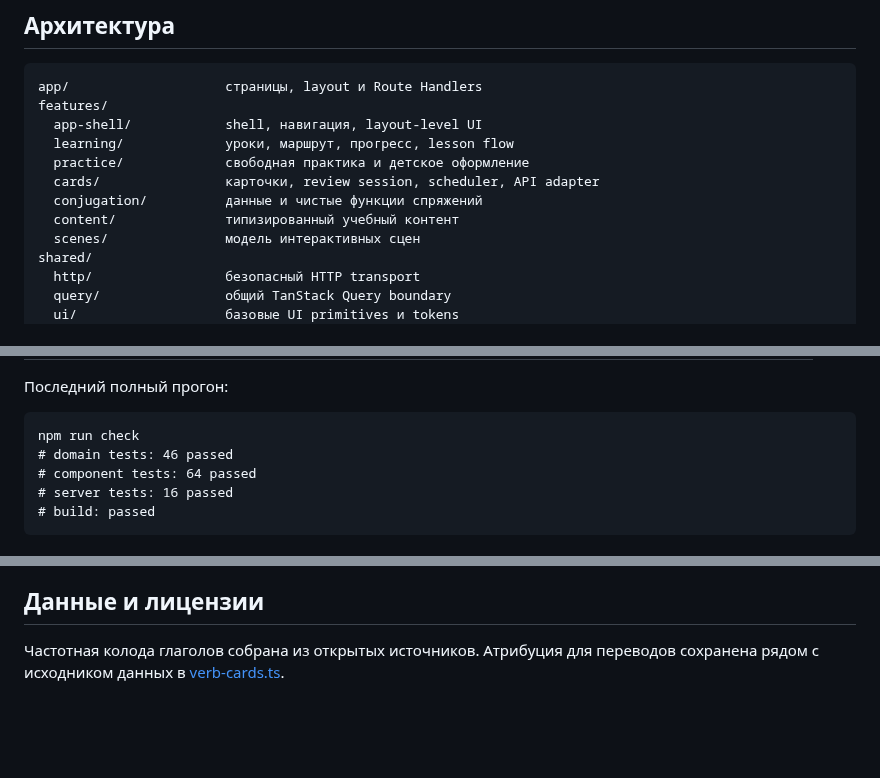
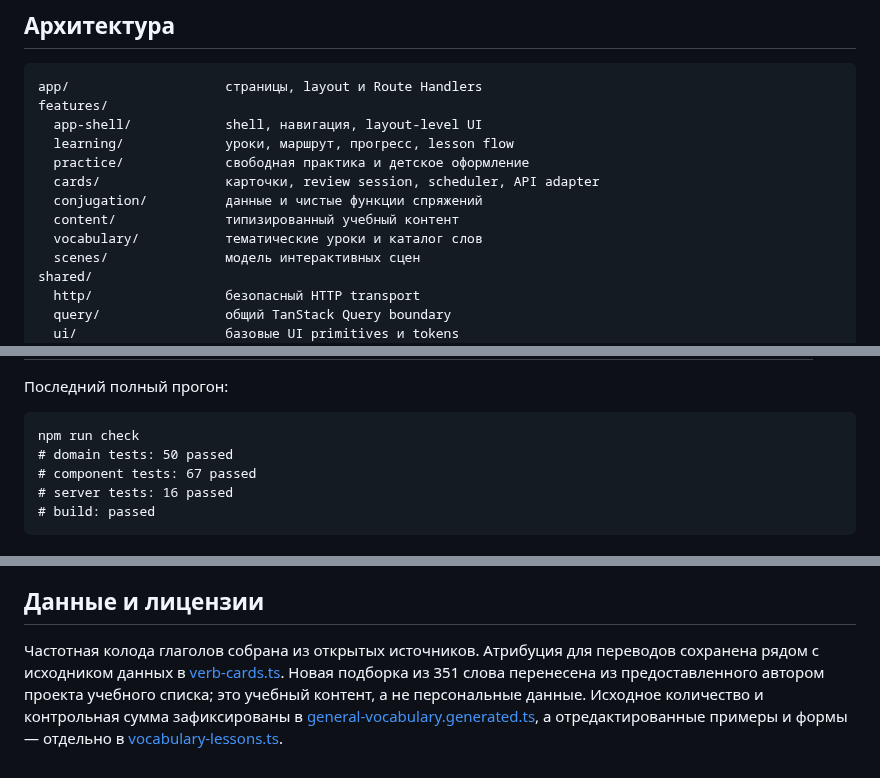
Before and after one commit to kroha22/tempo-react, a Markdown page: README.md, 3 parts joined by grey strips. Drawn GitHub-style; blank space fills up the shorter version.

Commit message:
Add themed vocabulary lessons

````diff
--- a/README.md
+++ b/README.md
@@ -47,6 +50,7 @@ features/
   cards/                карточки, review session, scheduler, API adapter
   conjugation/          данные и чистые функции спряжений
   content/              типизированный учебный контент
+  vocabulary/           тематические уроки и каталог слов
   scenes/               модель интерактивных сцен
 shared/
   http/                 безопасный HTTP transport
@@ -121,8 +126,8 @@ http://127.0.0.1:3101/learning
 
 ```text
 npm run check
-# domain tests: 46 passed
-# component tests: 64 passed
+# domain tests: 50 passed
+# component tests: 67 passed
 # server tests: 16 passed
 # build: passed
 ```
@@ -165,4 +170,4 @@ Tempo использует тёплую визуальную систему: з
 
 ## Данные и лицензии
 
-Частотная колода глаголов собрана из открытых источников. Атрибуция для переводов сохранена рядом с исходником данных в [verb-cards.ts](./features/cards/data/verb-cards.ts).
+Частотная колода глаголов собрана из открытых источников. Атрибуция для переводов сохранена рядом с исходником данных в [verb-cards.ts](./features/cards/data/verb-cards.ts). Новая подборка из 351 слова перенесена из предоставленного автором проекта учебного списка; это учебный контент, а не персональные данные. Исходное количество и контрольная сумма зафиксированы в [general-vocabulary.generated.ts](./features/content/general-vocabulary.generated.ts), а отредактированные примеры и формы — отдельно в [vocabulary-lessons.ts](./features/content/vocabulary-lessons.ts).
````
Also changed, not shown: other parts of README.md (+6 -2 lines), docs/screenshots/tempo-words-mobile.png (added), 15 other files.
